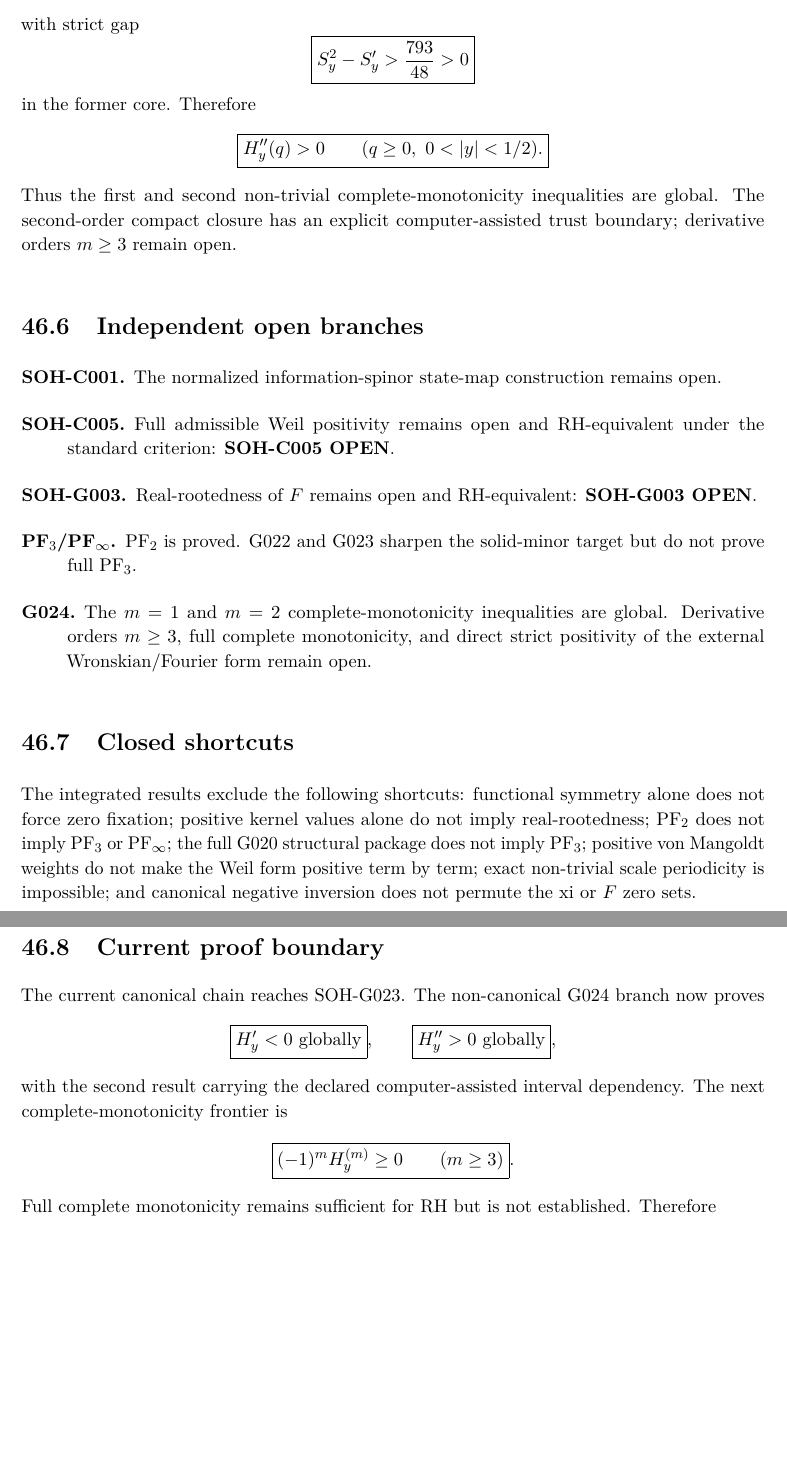
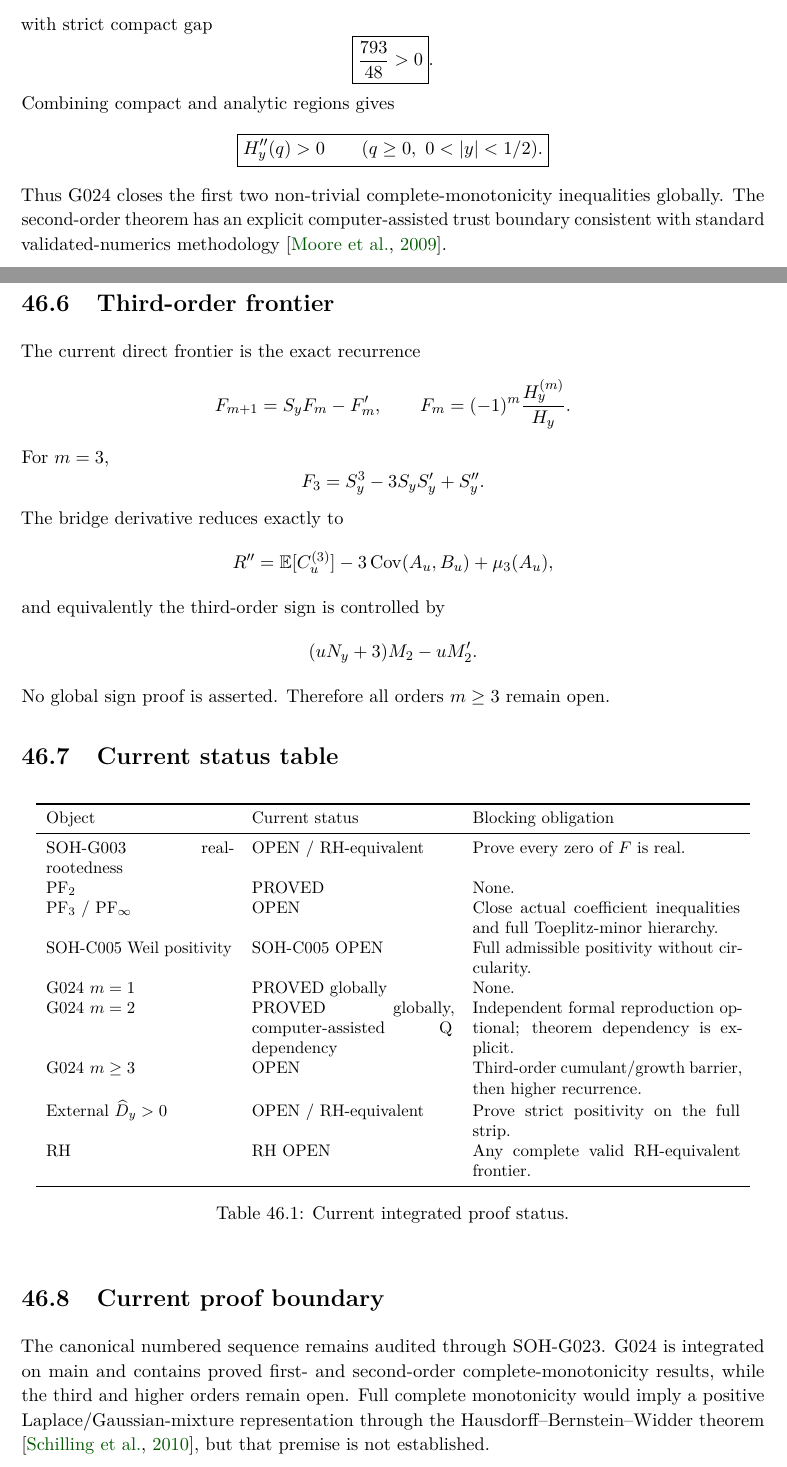
Before and after one commit to AdrianLipa90/secret-of-a-half, a LaTeX thesis (monograph/main.tex, which reads monograph/chapters/46_current_canon_and_open_frontier.tex): two parts of pages 214 and 215 of 278 before the commit and two parts of pages 213 and 214 of 278 after it, joined at a grey line, cut so that both start at the same text, the shorter picture padded with empty space. Compiled offline with pdfLaTeX.

Commit message:
Refresh Chapter 46 for integrated mainline G024

```diff
--- a/monograph/chapters/46_current_canon_and_open_frontier.tex
+++ b/monograph/chapters/46_current_canon_and_open_frontier.tex
@@ -145,39 +105,60 @@ On $0\le t\le2/5$ this is a computer-assisted certificate using outward \texttt{
 \boxed{S_y'(q)<\frac{12275}{48}},\qquad
 \boxed{S_y(q)^2>\frac{1089}{4}},
 \]
-with strict gap
+with strict compact gap
 \[
- \boxed{S_y^2-S_y'>\frac{793}{48}>0}
+\boxed{\frac{793}{48}>0}.
 \]
-in the former core. Therefore
+Combining compact and analytic regions gives
 \[
 \boxed{H_y''(q)>0\qquad(q\ge0,\ 0<|y|<1/2).}
 \]
-Thus the first and second non-trivial complete-monotonicity inequalities are global. The second-order compact closure has an explicit computer-assisted trust boundary; derivative orders $m\ge3$ remain open.
+Thus G024 closes the first two non-trivial complete-monotonicity inequalities globally. The second-order theorem has an explicit computer-assisted trust boundary consistent with standard validated-numerics methodology \citep{moore2009interval}.
 
-\section{Independent open branches}
+\section{Third-order frontier}
+The current direct frontier is the exact recurrence
+\[
+F_{m+1}=S_yF_m-F_m',
+\qquad
+F_m=(-1)^m\frac{H_y^{(m)}}{H_y}.
+\]
+For $m=3$,
+\[
+F_3=S_y^3-3S_yS_y'+S_y''.
+\]
+The bridge derivative reduces exactly to
+\[
+R''=\mathbb E[C_u^{(3)}]-3\operatorname{Cov}(A_u,B_u)+\mu_3(A_u),
+\]
+and equivalently the third-order sign is controlled by
+\[
+(uN_y+3)M_2-uM_2'.
+\]
+No global sign proof is asserted. Therefore all orders $m\ge3$ remain open.
 
-\begin{description}
- \item[SOH-C001.] The normalized information-spinor state-map construction remains open.
- \item[SOH-C005.] Full admissible Weil positivity remains open and RH-equivalent under the standard criterion: \textbf{SOH-C005 OPEN}.
- \item[SOH-G003.] Real-rootedness of $F$ remains open and RH-equivalent: \textbf{SOH-G003 OPEN}.
- \item[PF$_3$/PF$_\infty$.] PF$_2$ is proved. G022 and G023 sharpen the solid-minor target but do not prove full PF$_3$.
- \item[G024.] The $m=1$ and $m=2$ complete-monotonicity inequalities are global. Derivative orders $m\ge3$, full complete monotonicity, and direct strict positivity of the external Wronskian/Fourier form remain open.
-\end{description}
-
-\section{Closed shortcuts}
-
-The integrated results exclude the following shortcuts: functional symmetry alone does not force zero fixation; positive kernel values alone do not imply real-rootedness; PF$_2$ does not imply PF$_3$ or PF$_\infty$; the full G020 structural package does not imply PF$_3$; positive von Mangoldt weights do not make the Weil form positive term by term; exact non-trivial scale periodicity is impossible; and canonical negative inversion does not permute the xi or $F$ zero sets.
+\section{Current status table}
+\begin{table}[htbp]
+\centering
+\small
+\begin{tabular}{p{0.25\textwidth}p{0.27\textwidth}p{0.36\textwidth}}
+\toprule
+Object & Current status & Blocking obligation\\
+\midrule
+SOH-G003 real-rootedness & OPEN / RH-equivalent & Prove every zero of $F$ is real.\\
+PF$_2$ & PROVED & None.\\
+PF$_3$ / PF$_\infty$ & OPEN & Close actual coefficient inequalities and full Toeplitz-minor hierarchy.\\
+SOH-C005 Weil positivity & SOH-C005 OPEN & Full admissible positivity without circularity.\\
+G024 $m=1$ & PROVED globally & None.\\
+G024 $m=2$ & PROVED globally, computer-assisted Q dependency & Independent formal reproduction optional; theorem dependency is explicit.\\
+G024 $m\ge3$ & OPEN & Third-order cumulant/growth barrier, then higher recurrence.\\
+External $\widehat D_y>0$ & OPEN / RH-equivalent & Prove strict positivity on the full strip.\\
+RH & RH OPEN & Any complete valid RH-equivalent frontier.\\
+\bottomrule
+\end{tabular}
+\caption{Current integrated proof status.}
+\label{tab:current-proof-status}
+\end{table}
 
 \section{Current proof boundary}
+The canonical numbered sequence remains audited through SOH-G023. G024 is integrated on main and contains proved first- and second-order complete-monotonicity results, while the third and higher orders remain open. Full complete monotonicity would imply a positive Laplace/Gaussian-mixture representation through the Hausdorff--Bernstein--Widder theorem \citep{schilling2010bernstein}, but that premise is not established.
 
-The current canonical chain reaches SOH-G023. The non-canonical G024 branch now proves
-\[
- \boxed{H_y'<0\text{ globally}},\qquad
- \boxed{H_y''>0\text{ globally}},
-\]
-with the second result carrying the declared computer-assisted interval dependency. The next complete-monotonicity frontier is
-\[
- \boxed{(-1)^mH_y^{(m)}\ge0\qquad(m\ge3)}.
-\]
-Full complete monotonicity remains sufficient for RH but is not established. Therefore
```
Also changed, not shown: monograph/chapters/46_current_canon_and_open_frontier.tex (117 more changed lines). Lines whose indentation alone changed are shown as unchanged.
